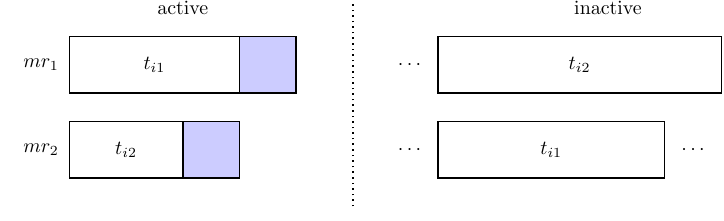
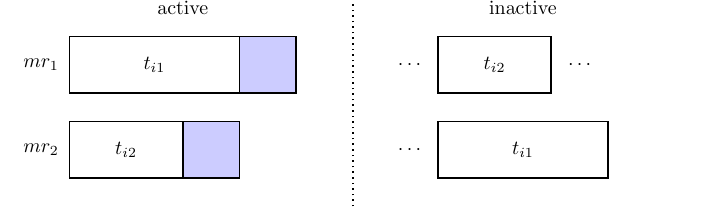
Before and after one commit to skychan/Eco-Model, a LaTeX document (figures/flow_head.tex, which reads figures/job-lock.tex): part of the page, cut so that both start at the same text. Compiled offline with pdfLaTeX.

Commit message:
modify the joblock figure

```diff
--- a/figures/job-lock.tex
+++ b/figures/job-lock.tex
@@ -3,11 +3,11 @@
 
 \fill[blue!20!,yshift=1.5cm] (3cm,0) rectangle (4cm,1cm);
 \fill[blue!20!] (2cm,0) rectangle (3cm,1cm);
-\draw[thick,yshift=1.5cm] (0,0) rectangle (4cm,1cm) (6.5cm,0) rectangle (11.5cm,1cm) (3cm,0) rectangle (4cm,1cm);
-\draw[yshift=2cm] (-5mm,0) node{$mr_1$} (1.5cm,0) node{$t_{i1}$} (9cm,0) node{$t_{i2}$} (6cm,0) node{$\cdots$} (12cm,0) node{$\cdots$};
+\draw[thick,yshift=1.5cm] (0,0) rectangle (4cm,1cm) (6.5cm,0) rectangle (8.5cm,1cm) (3cm,0) rectangle (4cm,1cm);
+\draw[yshift=2cm] (-5mm,0) node{$mr_1$} (1.5cm,0) node{$t_{i1}$} (7.5cm,0) node{$t_{i2}$} (6cm,0) node{$\cdots$} (9cm,0) node{$\cdots$};
 \draw[thick,dotted,xshift=5cm] (0,-5mm) -- (0,3.5cm);
-\draw[thick] (0,0) rectangle (3cm,1cm) (6.5cm,0) rectangle (10.5cm,1cm) (2cm,0) rectangle (3cm,1cm);
-\draw[yshift=0.5cm] (-5mm,0) node{$mr_2$}  (1cm,0) node{$t_{i2}$} (8.5cm,0) node{$t_{i1}$} (6cm,0) node{$\cdots$} (11cm,0) node{$\cdots$};
-\draw[yshift=3cm] (2cm,0) node{active} (9.5cm,0) node{inactive};
+\draw[thick] (0,0) rectangle (3cm,1cm) (6.5cm,0) rectangle (9.5cm,1cm) (2cm,0) rectangle (3cm,1cm);
+\draw[yshift=0.5cm] (-5mm,0) node{$mr_2$}  (1cm,0) node{$t_{i2}$} (8cm,0) node{$t_{i1}$} (6cm,0) node{$\cdots$} (10cm,0) node{$\cdots$};
+\draw[yshift=3cm] (2cm,0) node{active} (8cm,0) node{inactive};
 
 \end{tikzpicture}
```
